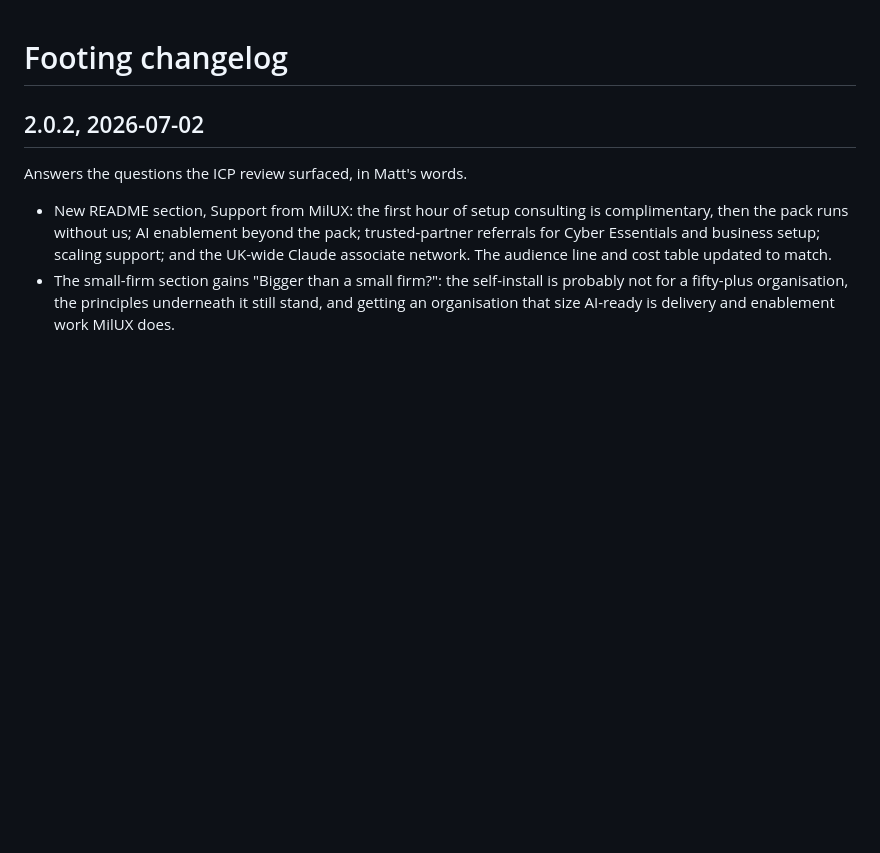
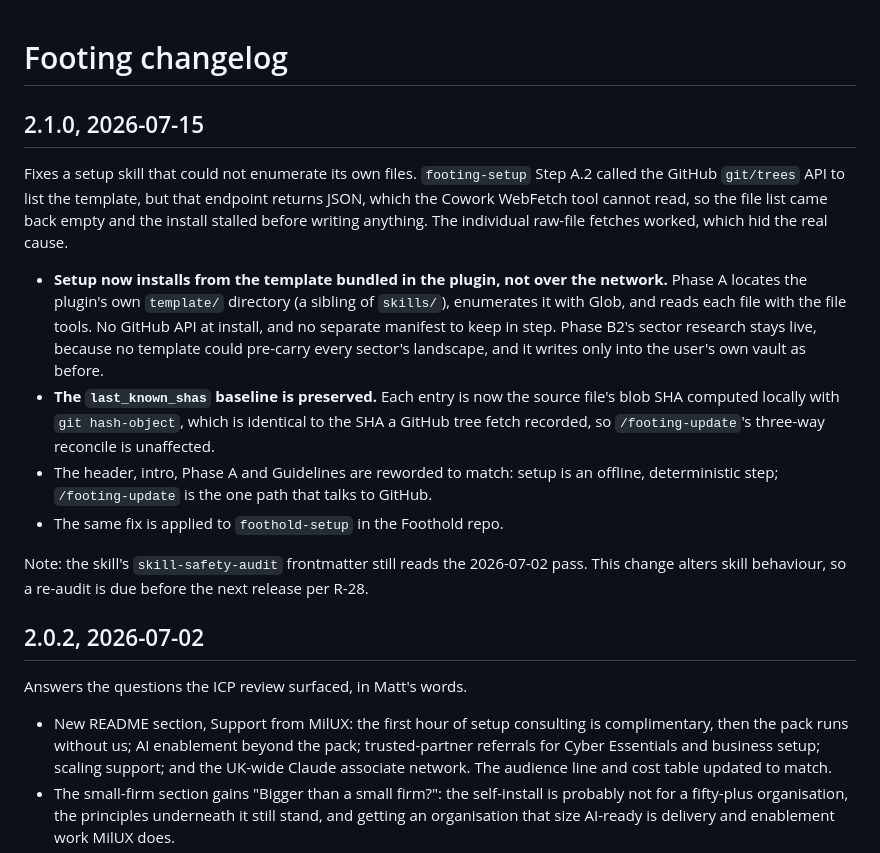
Before and after one commit to MilUX-Ltd/footing, a Markdown page: CHANGELOG.md, the part around the change. Rendered like a GitHub page; blank space fills up the shorter version.

Commit message:
2.1.0: setup installs from bundled template, not the GitHub tree API
Same fix as foothold-setup: Phase A no longer calls the GitHub git/trees JSON API (unreadable by Cowork WebFetch); it enumerates and reads the plugin's bundled template/ directory. last_known_shas computed locally with git hash-object. Phase B2 live sector research unchanged. Re-audit due per R-28.

Co-Authored-By: Claude Opus 4.8 <noreply@anthropic.com>

```diff
--- a/CHANGELOG.md
+++ b/CHANGELOG.md
@@ -1,4 +1,15 @@
 # Footing changelog
+
+## 2.1.0, 2026-07-15
+
+Fixes a setup skill that could not enumerate its own files. `footing-setup` Step A.2 called the GitHub `git/trees` API to list the template, but that endpoint returns JSON, which the Cowork WebFetch tool cannot read, so the file list came back empty and the install stalled before writing anything. The individual raw-file fetches worked, which hid the real cause.
+
+- **Setup now installs from the template bundled in the plugin, not over the network.** Phase A locates the plugin's own `template/` directory (a sibling of `skills/`), enumerates it with Glob, and reads each file with the file tools. No GitHub API at install, and no separate manifest to keep in step. Phase B2's sector research stays live, because no template could pre-carry every sector's landscape, and it writes only into the user's own vault as before.
+- **The `last_known_shas` baseline is preserved.** Each entry is now the source file's blob SHA computed locally with `git hash-object`, which is identical to the SHA a GitHub tree fetch recorded, so `/footing-update`'s three-way reconcile is unaffected.
+- The header, intro, Phase A and Guidelines are reworded to match: setup is an offline, deterministic step; `/footing-update` is the one path that talks to GitHub.
+- The same fix is applied to `foothold-setup` in the Foothold repo.
+
+Note: the skill's `skill-safety-audit` frontmatter still reads the 2026-07-02 pass. This change alters skill behaviour, so a re-audit is due before the next release per R-28.
 
 ## 2.0.2, 2026-07-02
 
```
Also changed, not shown: 1 other file.
